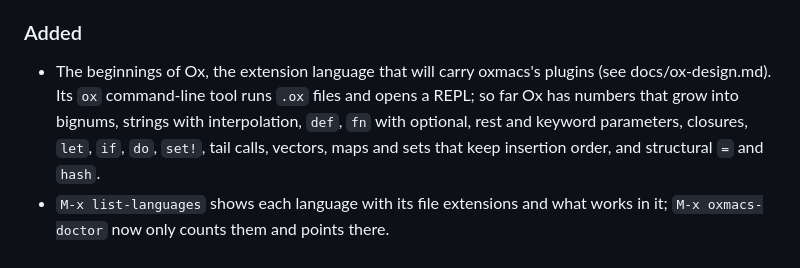
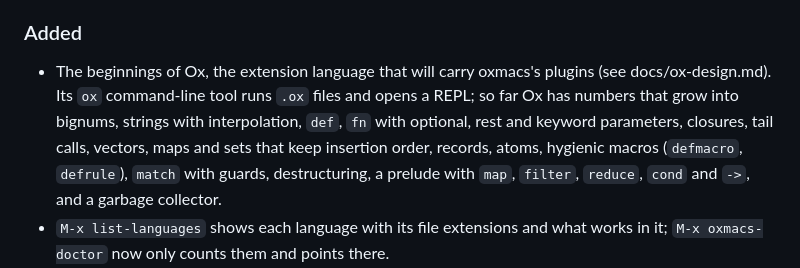
Before and after one commit to collide2954/oxmacs, a Markdown page: CHANGELOG.md, the part around the change. GitHub-like rendering.

Commit message:
Bring the Ox changelog line up to date with macros and match

```diff
--- a/CHANGELOG.md
+++ b/CHANGELOG.md
@@ -31,7 +31,7 @@ Notable changes to oxmacs, called mx before 0.12. The format follows [Keep a Cha
 
 ### Added
 
-- The beginnings of Ox, the extension language that will carry oxmacs's plugins (see docs/ox-design.md). Its `ox` command-line tool runs `.ox` files and opens a REPL; so far Ox has numbers that grow into bignums, strings with interpolation, `def`, `fn` with optional, rest and keyword parameters, closures, `let`, `if`, `do`, `set!`, tail calls, vectors, maps and sets that keep insertion order, and structural `=` and `hash`.
+- The beginnings of Ox, the extension language that will carry oxmacs's plugins (see docs/ox-design.md). Its `ox` command-line tool runs `.ox` files and opens a REPL; so far Ox has numbers that grow into bignums, strings with interpolation, `def`, `fn` with optional, rest and keyword parameters, closures, tail calls, vectors, maps and sets that keep insertion order, records, atoms, hygienic macros (`defmacro`, `defrule`), `match` with guards, destructuring, a prelude with `map`, `filter`, `reduce`, `cond` and `->`, and a garbage collector.
 - `M-x list-languages` shows each language with its file extensions and what works in it; `M-x oxmacs-doctor` now only counts them and points there.
 - Keyboard macros: `F3` or `C-x (` starts recording, `F4` or `C-x )` stops, and `F4` or `C-x e` plays the keys back, with `e` playing them again; `C-x C-k r` plays them on each line of the region and `F3` while recording inserts a counter. A replay stops at the first error and undoes as one step, and the mode line says when a macro is being recorded.
 - Atlas, a plain-text knowledge system in `.atlas` notes: a `key: value` header, `=` headings, tasks `[ ]` `[/]` `[?]` `[x]` `[-]` with `due:`, `on:`, `every:`, `!high` and `#tags`, `[Page]` links and `@date HH:MM-HH:MM` events, all highlighted. Loose dates such as `fri` or `+3d` become ISO dates when you leave the line or save.
```
